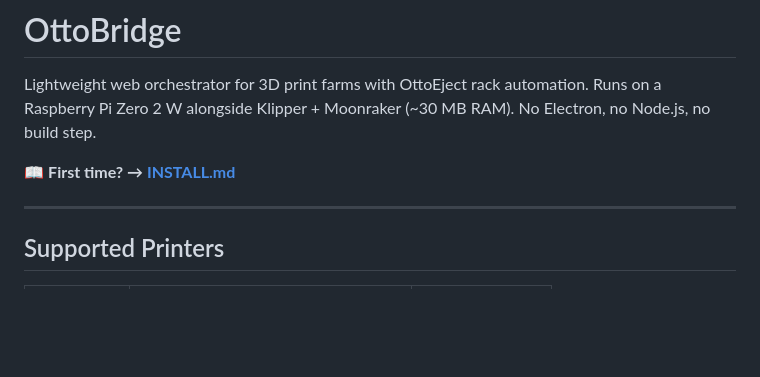
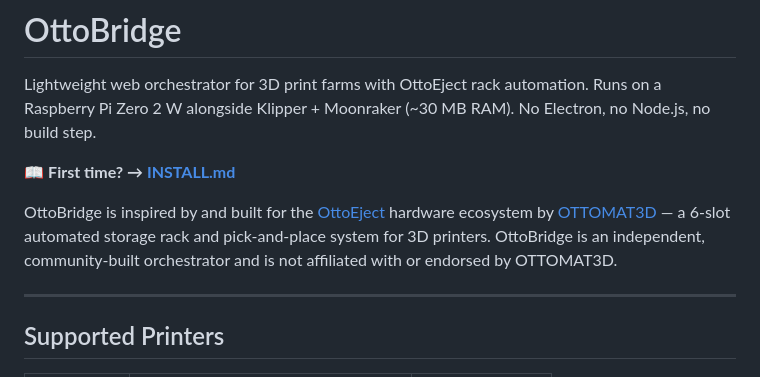
Before and after one commit to repraph/OttoBridge, a Markdown page: README.md, the part around one of its changes. GitHub-like rendering; blank space fills up the shorter version.

```diff
--- a/README.md
+++ b/README.md
@@ -3,6 +7,8 @@
 Lightweight web orchestrator for 3D print farms with OttoEject rack automation. Runs on a Raspberry Pi Zero 2 W alongside Klipper + Moonraker (~30 MB RAM). No Electron, no Node.js, no build step.
 
 📖 **First time? → [INSTALL.md](INSTALL.md)**
+
+OttoBridge is inspired by and built for the [OttoEject](https://www.ottomat3d.com/) hardware ecosystem by [OTTOMAT3D](https://www.ottomat3d.com/) — a 6-slot automated storage rack and pick-and-place system for 3D printers. OttoBridge is an independent, community-built orchestrator and is not affiliated with or endorsed by OTTOMAT3D.
 
 ---
 
```
Also changed, not shown: other parts of README.md (+4 -0 lines).
